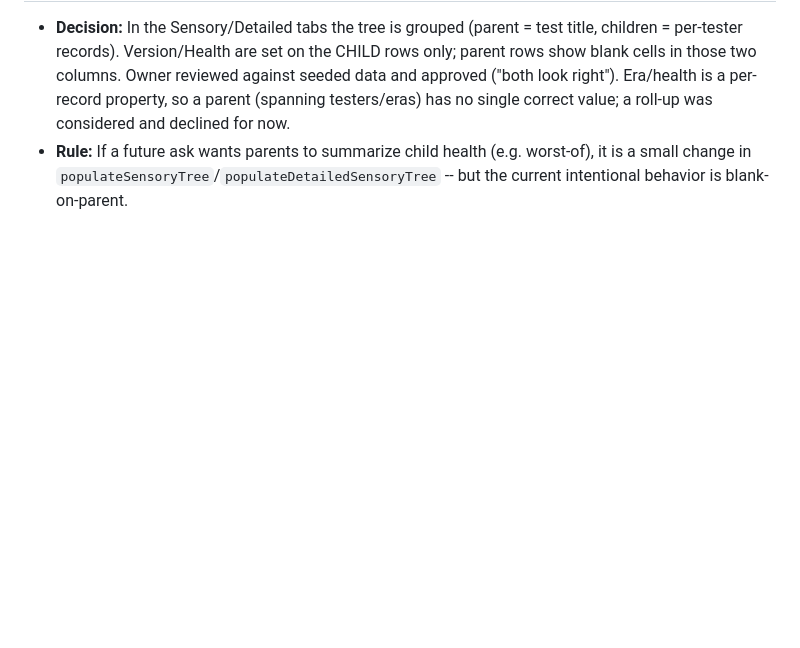
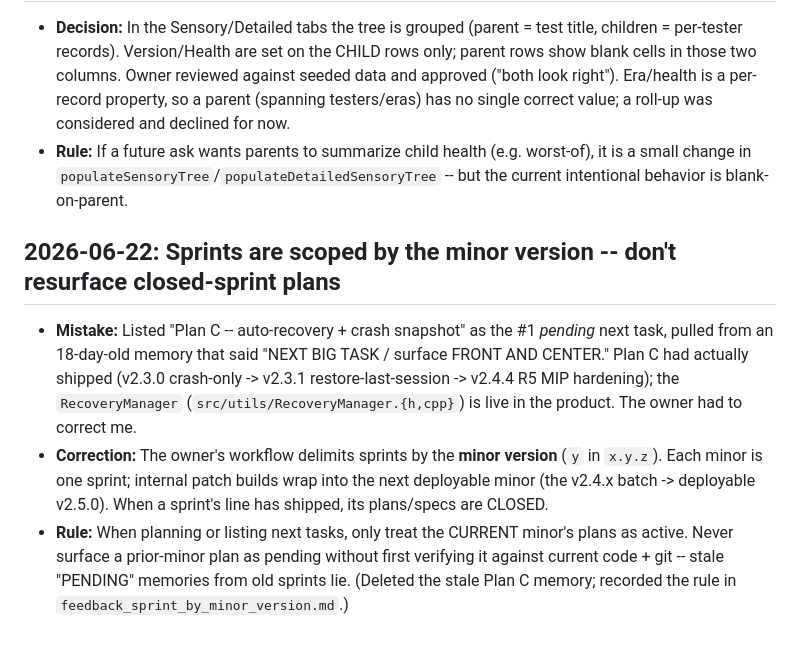
Before and after one commit to acbecquet/DataViewer-Enterprise, a Markdown page: tasks/lessons.md, the part around the change. Rendered like a GitHub page; blank space fills up the shorter version.

Commit message:
docs(lessons): sprints scoped by minor version; verify stale 'pending' memories vs code
Co-Authored-By: Claude Opus 4.8 <noreply@anthropic.com>

```diff
--- a/tasks/lessons.md
+++ b/tasks/lessons.md
@@ -79,3 +79,8 @@
 ## 2026-06-18: DB-browser triage filter -- parent (group) rows leave Version/Health blank (SP4-T3, owner-approved)
 - **Decision:** In the Sensory/Detailed tabs the tree is grouped (parent = test title, children = per-tester records). Version/Health are set on the CHILD rows only; parent rows show blank cells in those two columns. Owner reviewed against seeded data and approved ("both look right"). Era/health is a per-record property, so a parent (spanning testers/eras) has no single correct value; a roll-up was considered and declined for now.
 - **Rule:** If a future ask wants parents to summarize child health (e.g. worst-of), it is a small change in `populateSensoryTree`/`populateDetailedSensoryTree` -- but the current intentional behavior is blank-on-parent.
+
+## 2026-06-22: Sprints are scoped by the minor version -- don't resurface closed-sprint plans
+- **Mistake:** Listed "Plan C -- auto-recovery + crash snapshot" as the #1 *pending* next task, pulled from an 18-day-old memory that said "NEXT BIG TASK / surface FRONT AND CENTER." Plan C had actually shipped (v2.3.0 crash-only -> v2.3.1 restore-last-session -> v2.4.4 R5 MIP hardening); the `RecoveryManager` (`src/utils/RecoveryManager.{h,cpp}`) is live in the product. The owner had to correct me.
+- **Correction:** The owner's workflow delimits sprints by the **minor version** (`y` in `x.y.z`). Each minor is one sprint; internal patch builds wrap into the next deployable minor (the v2.4.x batch -> deployable v2.5.0). When a sprint's line has shipped, its plans/specs are CLOSED.
+- **Rule:** When planning or listing next tasks, only treat the CURRENT minor's plans as active. Never surface a prior-minor plan as pending without first verifying it against current code + git -- stale "PENDING" memories from old sprints lie. (Deleted the stale Plan C memory; recorded the rule in `feedback_sprint_by_minor_version.md`.)
```
